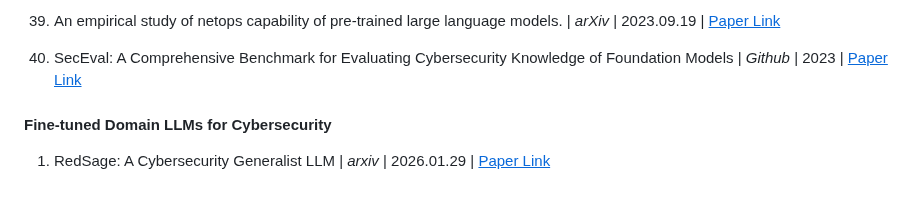
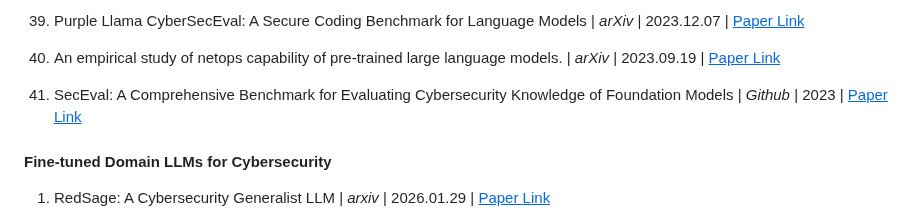
Before and after one commit to tmylla/Awesome-LLM4Cybersecurity, a Markdown page: README.md, the part around one of its changes. Drawn GitHub-style; blank space fills up the shorter version.

```diff
--- a/README.md
+++ b/README.md
@@ -146,7 +146,10 @@ We seek to address three key questions:
 
-39. An empirical study of netops capability of pre-trained large language models. | *arXiv* | 2023.09.19 | [<u>Paper Link</u>](https://arxiv.org/abs/2309.05557)
+39. Purple Llama CyberSecEval: A Secure Coding Benchmark for Language Models | *arXiv* | 2023.12.07 | [<u>Paper Link</u>](https://arxiv.org/abs/2312.04724)
 
-40. SecEval: A Comprehensive Benchmark for Evaluating Cybersecurity Knowledge of Foundation Models | *Github* | 2023 | [<u>Paper Link</u>](https://xuanwuai.github.io/SecEval/)
+40. An empirical study of netops capability of pre-trained large language models. | *arXiv* | 2023.09.19 | [<u>Paper Link</u>](https://arxiv.org/abs/2309.05557)
+
+41. SecEval: A Comprehensive Benchmark for Evaluating Cybersecurity Knowledge of Foundation Models | *Github* | 2023 | [<u>Paper Link</u>](https://xuanwuai.github.io/SecEval/)
+
 
 
 #### Fine-tuned Domain LLMs for Cybersecurity
```
Also changed, not shown: other parts of README.md (+38 -38 lines).
